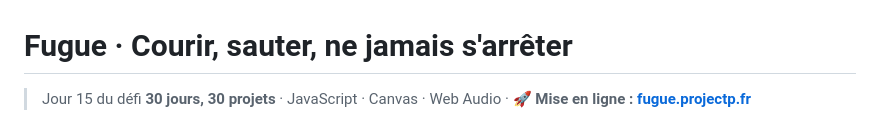
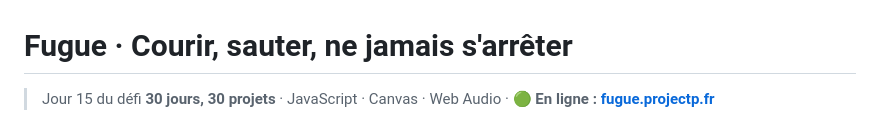
Before and after one commit to PierreWZK/Fugue, a Markdown page: README.md, the part around the change. Drawn GitHub-style.

Commit message:
README : Fugue en ligne
Co-Authored-By: Claude Opus 5.5 <noreply@anthropic.com>

```diff
--- a/README.md
+++ b/README.md
@@ -1,6 +1,6 @@
 # Fugue · Courir, sauter, ne jamais s'arrêter
 
-> Jour 15 du défi **30 jours, 30 projets** · JavaScript · Canvas · Web Audio · 🚀 **Mise en ligne : [fugue.projectp.fr](https://fugue.projectp.fr)**
+> Jour 15 du défi **30 jours, 30 projets** · JavaScript · Canvas · Web Audio · 🟢 **En ligne : [fugue.projectp.fr](https://fugue.projectp.fr)**
 
 ![Fugue, l'accueil](docs/preview.png)
 
```
